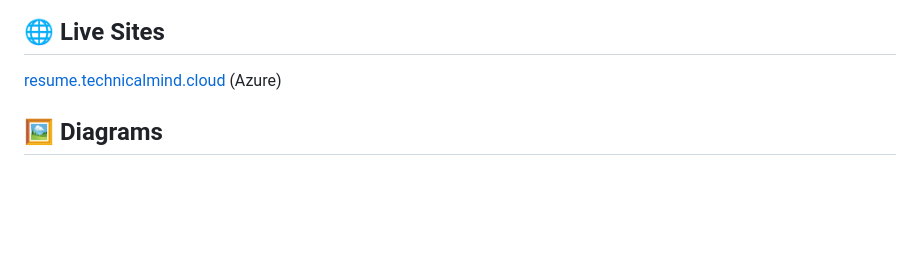
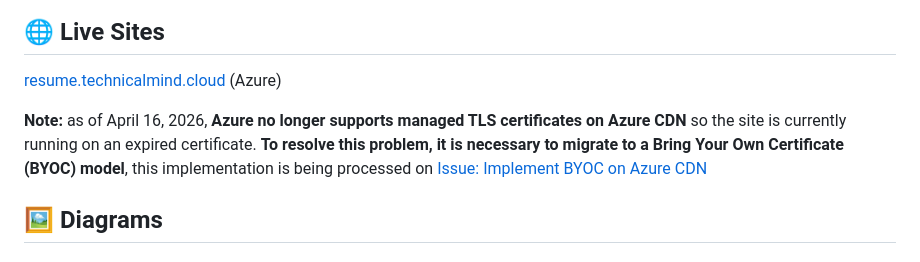
Before and after one commit to vegasjj/cloud-resume-challenge, a Markdown page: README.md, the part around the change. Drawn GitHub-style; blank space fills up the shorter version.

Commit message:
Add note about Azure CDN TLS certificate support and BYOC migration

```diff
--- a/README.md
+++ b/README.md
@@ -7,6 +7,8 @@ Deployments are fully automated using Terraform with remote state management as
 ## 🌐 Live Sites
 
 [resume.technicalmind.cloud](https://resume.technicalmind.cloud/) (Azure)
+
+**Note:** as of April 16, 2026, **Azure no longer supports managed TLS certificates on Azure CDN** so the site is currently running on an expired certificate. **To resolve this problem, it is necessary to migrate to a Bring Your Own Certificate (BYOC) model**, this implementation is being processed on [Issue: Implement BYOC on Azure CDN](https://github.com/vegasjj/cloud-resume-challenge/issues/4)
 
 ## 🖼️ Diagrams
 
```
